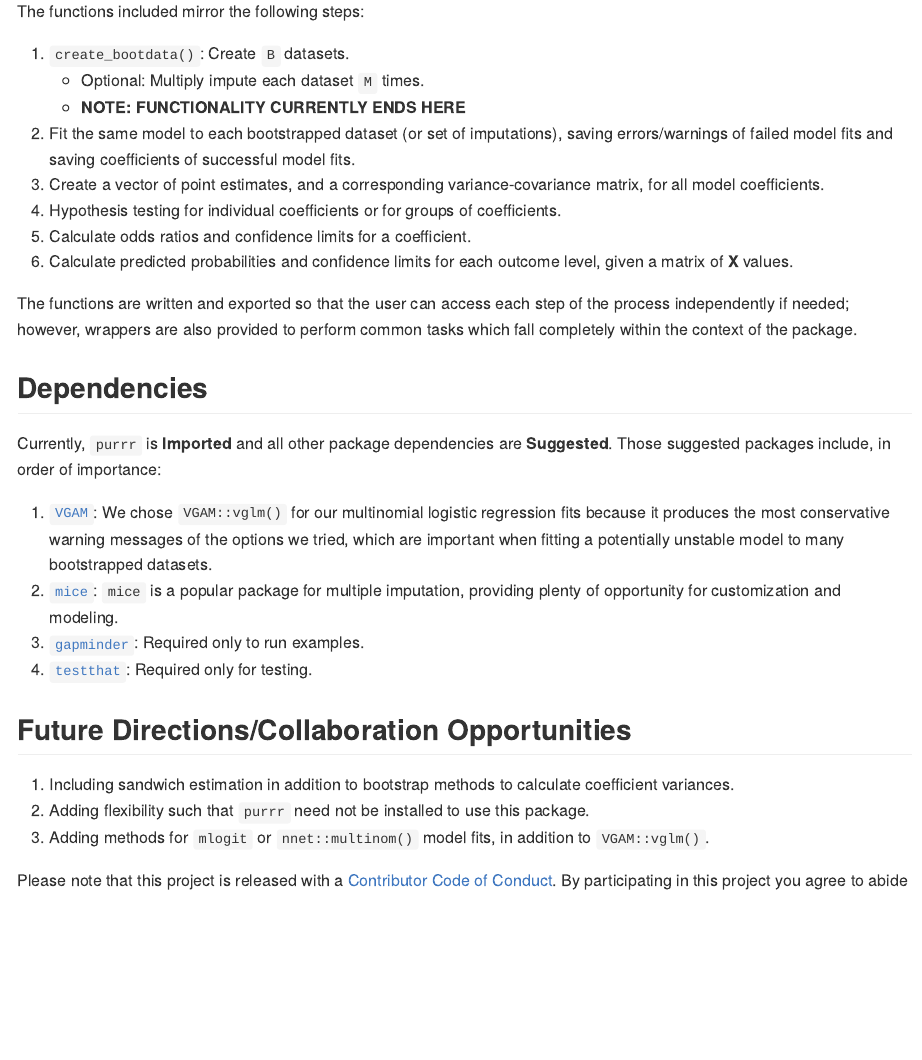
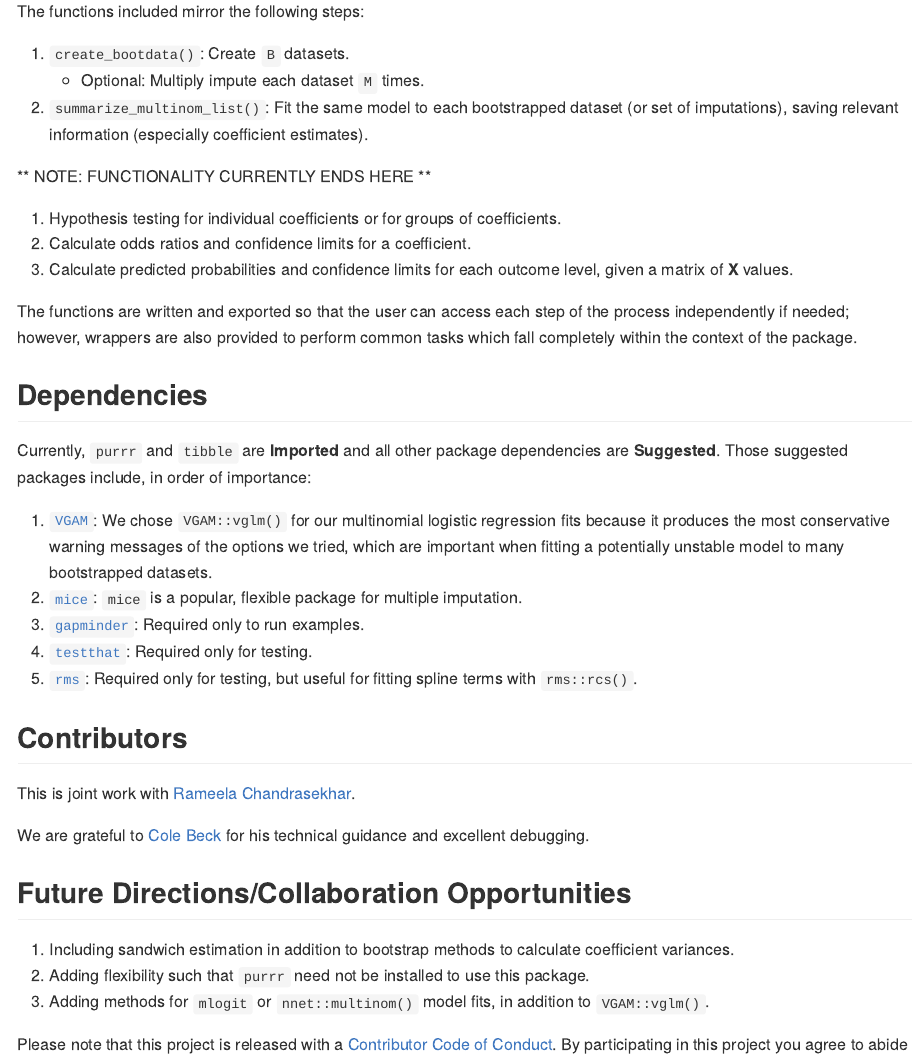
Before and after one commit to jenniferthompson/ClusterMultinom, an R Markdown document (README.Rmd): the page in a window 1100 px wide, from 490 px down. The pictures show the output file README.md that the author committed with the source, drawn offline in the style of GitHub.

Commit message:
README updates
- Add summarize_multinom_list()
- Update dependencies to include tibble, rms
- Add RC, CB as contributors/thanks

```diff
--- a/README.Rmd
+++ b/README.Rmd
@@ -23,9 +23,11 @@ The functions included mirror the following steps:
 
 1. `create_bootdata()`: Create `B` datasets.
     * Optional: Multiply impute each dataset `M` times.
-    * **NOTE: FUNCTIONALITY CURRENTLY ENDS HERE**
-1. Fit the same model to each bootstrapped dataset (or set of imputations), saving errors/warnings of failed model fits and saving coefficients of successful model fits.
-1. Create a vector of point estimates, and a corresponding variance-covariance matrix, for all model coefficients.
+1. `summarize_multinom_list()`: Fit the same model to each bootstrapped dataset (or set of imputations), saving relevant information (especially coefficient
+estimates).
+
+   ** NOTE: FUNCTIONALITY CURRENTLY ENDS HERE **
+
 1. Hypothesis testing for individual coefficients or for groups of coefficients.
 1. Calculate odds ratios and confidence limits for a coefficient.
 1. Calculate predicted probabilities and confidence limits for each outcome level, given a matrix of **X** values.
@@ -35,12 +37,22 @@ the process independently if needed; however, wrappers are also provided to perf
 
 ## Dependencies
 
-Currently, `purrr` is **Imported** and all other package dependencies are **Suggested**. Those suggested packages include, in order of importance:
+Currently, `purrr` and `tibble` are **Imported** and all other package
+dependencies are **Suggested**. Those suggested packages include, in order of
+importance:
 
 1. [`VGAM`](https://cran.r-project.org/package=VGAM): We chose `VGAM::vglm()` for our multinomial logistic regression fits because it produces the most conservative warning messages of the options we tried, which are important when fitting a potentially unstable model to many bootstrapped datasets.
-1. [`mice`](https://cran.r-project.org/package=mice): `mice` is a popular package for multiple imputation, providing plenty of opportunity for customization and modeling.
+1. [`mice`](https://cran.r-project.org/package=mice): `mice` is a popular, flexible package for multiple imputation.
 1. [`gapminder`](https://cran.r-project.org/package=gapminder): Required only to run examples.
 1. [`testthat`](https://cran.r-project.org/package=testthat): Required only for testing.
+1. [`rms`](https://cran.r-project.org/package=rms): Required only for testing,
+but useful for fitting spline terms with `rms::rcs()`.
+
+## Contributors
+
+This is joint work with [Rameela Chandrasekhar](http://biostat.mc.vanderbilt.edu/wiki/Main/RameelaChandrasekhar).
+
+We are grateful to [Cole Beck](http://biostat.mc.vanderbilt.edu/wiki/Main/ColeBeck) for his technical guidance and excellent debugging.
 
 ## Future Directions/Collaboration Opportunities
 
```
Also changed, not shown: README.md.
